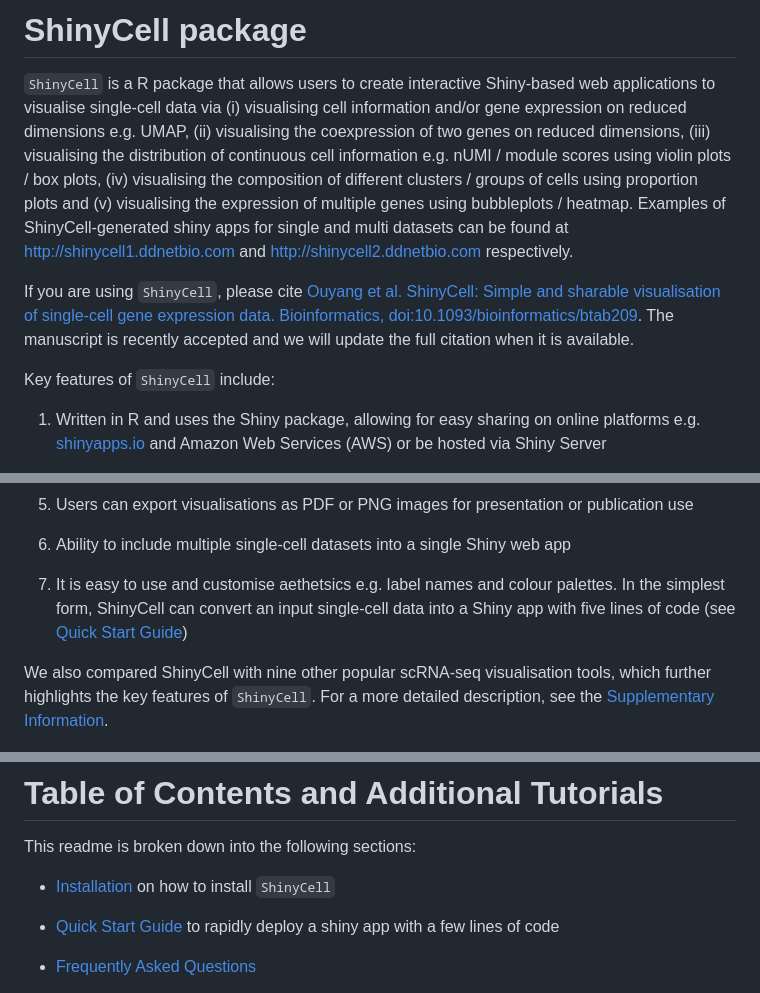
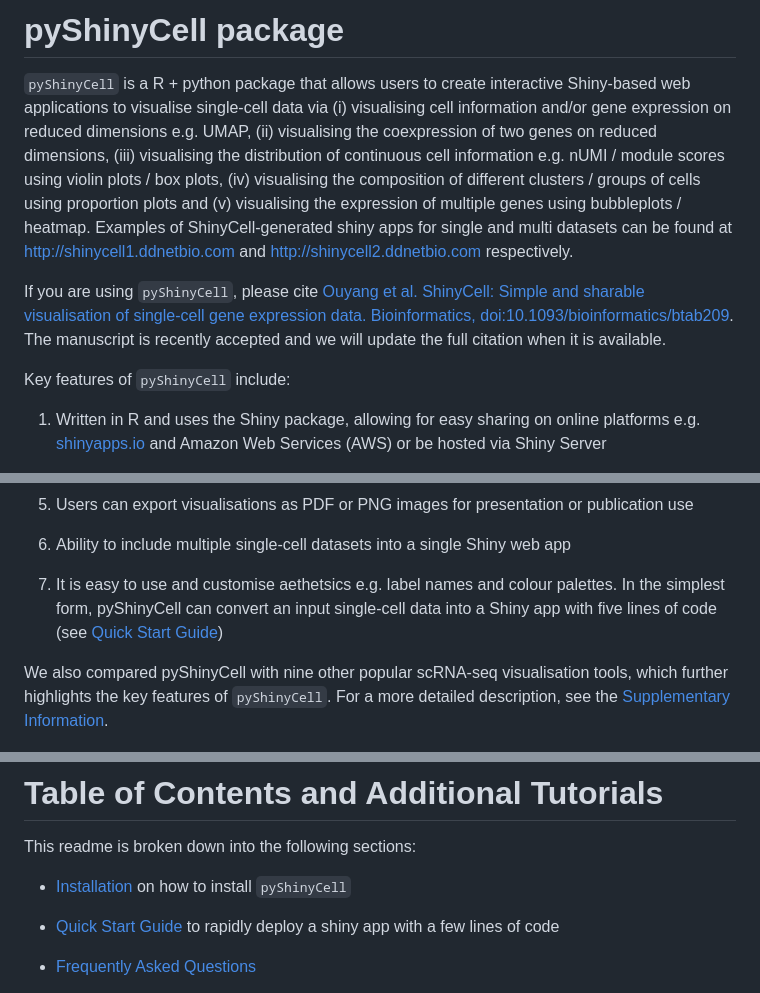
Before and after one commit to nyuhuyang/pyShinyCell, a Markdown page: README.md, 3 parts joined by grey strips. Drawn GitHub-style.

```diff
--- a/README.md
+++ b/README.md
@@ -1,5 +1,5 @@
-# ShinyCell package
-`ShinyCell` is a R package that allows users to create interactive Shiny-based
+# pyShinyCell package
+`pyShinyCell` is a R + python package that allows users to create interactive Shiny-based
 web applications to visualise single-cell data via (i) visualising cell
 information and/or gene expression on reduced dimensions e.g. UMAP, (ii)
 visualising the coexpression of two genes on reduced dimensions, (iii)
@@ -11,13 +11,13 @@ Examples of ShinyCell-generated shiny apps for single and multi datasets can
 be found at http://shinycell1.ddnetbio.com and http://shinycell2.ddnetbio.com
 respectively.
 
-If you are using `ShinyCell`, please cite [Ouyang et al. ShinyCell: Simple and
+If you are using `pyShinyCell`, please cite [Ouyang et al. ShinyCell: Simple and
 sharable visualisation of single-cell gene expression data. Bioinformatics,
 doi:10.1093/bioinformatics/btab209](
 http://dx.doi.org/10.1093/bioinformatics/btab209). The manuscript
 is recently accepted and we will update the full citation when it is available.
 
-Key features of `ShinyCell` include:
+Key features of `pyShinyCell` include:
 
 1. Written in R and uses the Shiny package, allowing for easy sharing on online
    platforms e.g. [shinyapps.io](https://www.shinyapps.io/) and Amazon Web
@@ -41,12 +41,12 @@ Key features of `ShinyCell` include:
 6. Ability to include multiple single-cell datasets into a single Shiny web app
 
 7. It is easy to use and customise aethetsics e.g. label names and colour
-   palettes. In the simplest form, ShinyCell can convert an input single-cell
+   palettes. In the simplest form, pyShinyCell can convert an input single-cell
    data into a Shiny app with five lines of code
    (see [Quick Start Guide](#quick-start-guide))
 
-We also compared ShinyCell with nine other popular scRNA-seq visualisation
-tools, which further highlights the key features of `ShinyCell`. For a more
+We also compared pyShinyCell with nine other popular scRNA-seq visualisation
+tools, which further highlights the key features of `pyShinyCell`. For a more
 detailed description, see the
 [Supplementary Information](docs/OuyangEtAl_Shinycell_SuppInfo.pdf).
 
@@ -57,7 +57,7 @@ detailed description, see the
 # Table of Contents and Additional Tutorials
 This readme is broken down into the following sections:
 
-- [Installation](#installation) on how to install `ShinyCell`
+- [Installation](#installation) on how to install `pyShinyCell`
 
 - [Quick Start Guide](#quick-start-guide) to rapidly deploy a shiny app with
   a few lines of code
```
Also changed, not shown: other parts of README.md (+1 -1 lines).
